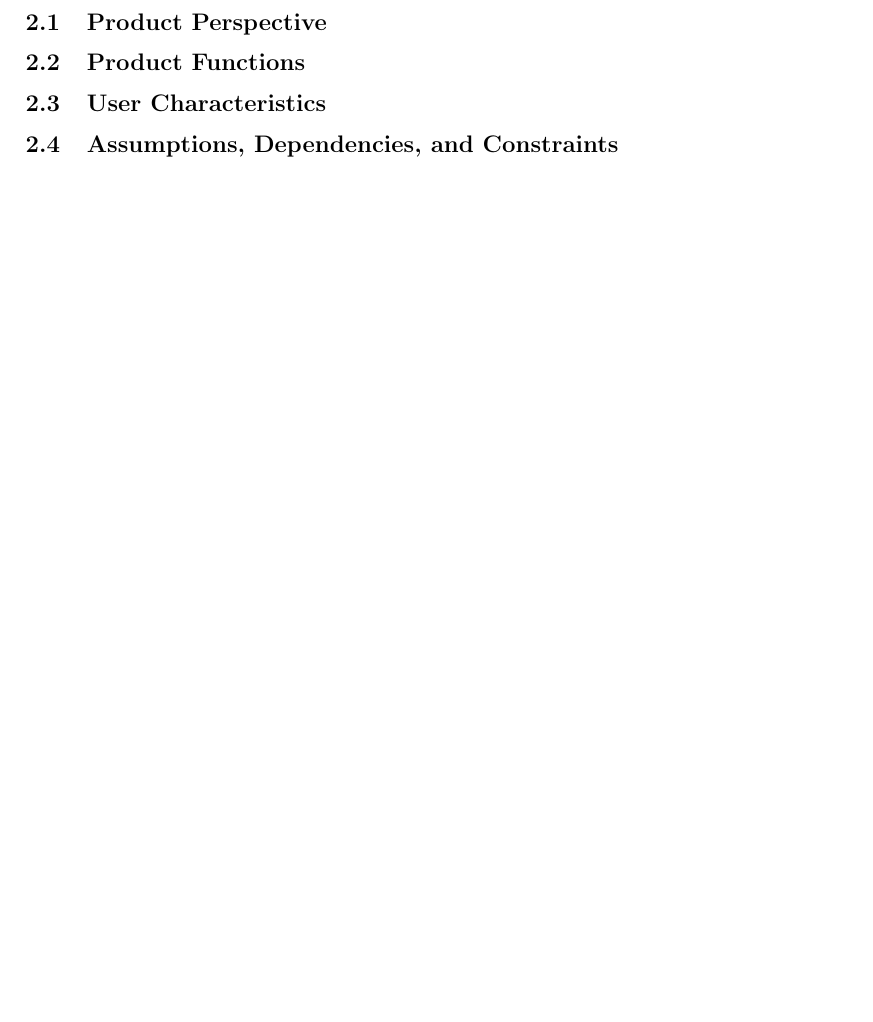
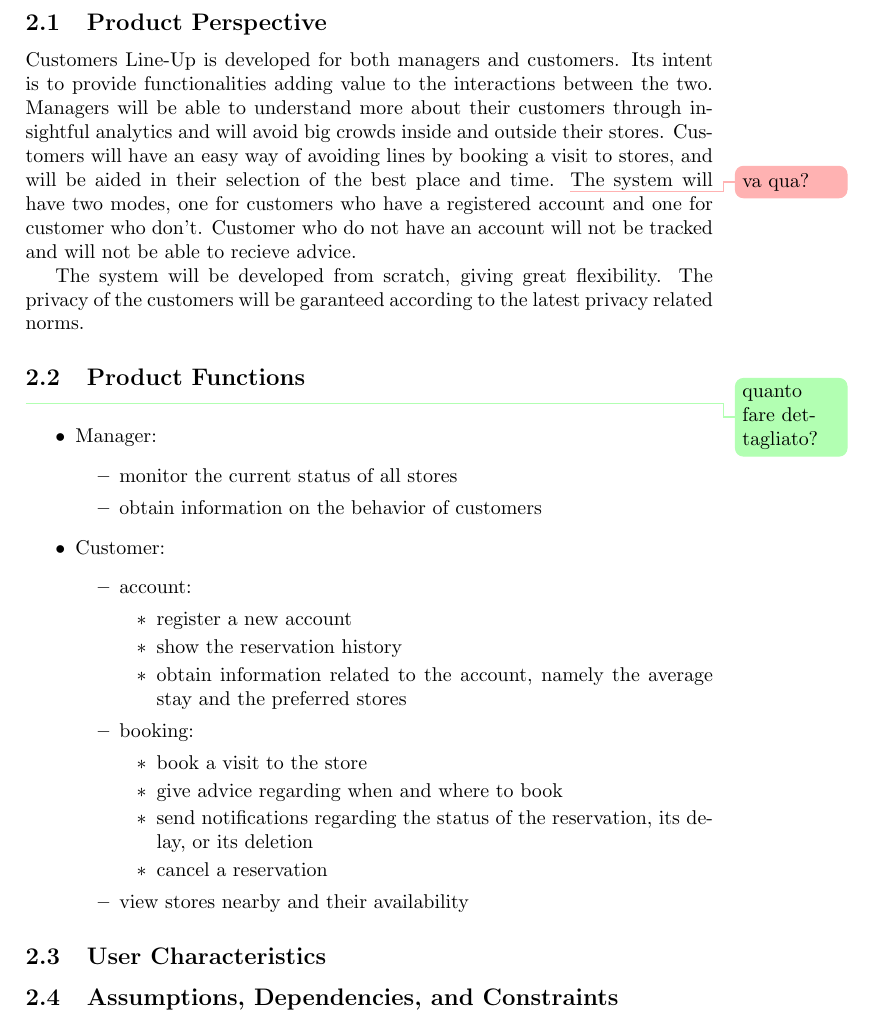
Before and after one commit to andreafra/Software-Engineering-2-Project-2021, a LaTeX document (RASD/rasd.tex, which reads RASD/sections/overall_description.tex): part of page 3 of 4, cut so that both start at the same text, the shorter picture padded with empty space. Compiled offline with pdfLaTeX.

Commit message:
add initial draft of perspective and functions

```diff
--- a/RASD/sections/overall_description.tex
+++ b/RASD/sections/overall_description.tex
@@ -1,6 +1,39 @@
 \section{Overall Description}\label{sec:overall_desc}
 
 \subsection{Product Perspective}
-\subsection{Product Functions}
+Customers Line-Up is developed for both managers and customers.
+Its intent is to provide functionalities adding value to the interactions between the two.
+Managers will be able to understand more about their customers through insightful analytics and will avoid big crowds inside and outside their stores.
+Customers will have an easy way of avoiding lines by booking a visit to stores, and will be aided in their selection of the best place and time.
+\warning{va qua?}The system will have two modes, one for customers who have a registered account and one for customer who don't.
+Customer who do not have an account will not be tracked and will not be able to recieve advice.
+
+The system will be developed from scratch, giving great flexibility.
+The privacy of the customers will be garanteed according to the latest privacy related norms.
+\subsection{Product Functions}\info{quanto fare dettagliato?}
+\begin{itemize}
+    \item Manager:
+    \begin{itemize}
+        \item monitor the current status of all stores
+        \item obtain information on the behavior of customers
+    \end{itemize}
+    \item Customer:
+    \begin{itemize}
+        \item account:
+        \begin{itemize}
+            \item register a new account
+            \item show the reservation history
+            \item obtain information related to the account, namely the average stay and the preferred stores
+        \end{itemize}
+        \item booking:
+        \begin{itemize}
+            \item book a visit to the store
+            \item give advice regarding when and where to book
+            \item send notifications regarding the status of the reservation, its delay, or its deletion
+            \item cancel a reservation
+        \end{itemize}
+        \item view stores nearby and their availability
+    \end{itemize}
+\end{itemize}
 \subsection{User Characteristics}
 \subsection{Assumptions, Dependencies, and Constraints}
```
Also changed, not shown: RASD/rasd.pdf, 2 other files.
